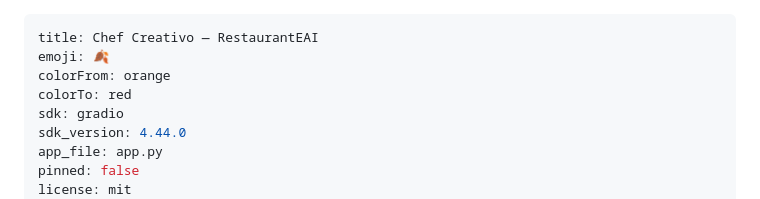
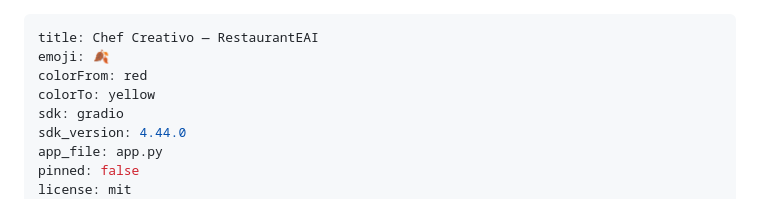
Before and after one commit to davidlopezg/restauranteai, a Markdown page: README.md, the part around the change. Rendered like a GitHub page.

Commit message:
fix: colorFrom orange -> red (HF solo acepta paleta oficial)

```diff
--- a/README.md
+++ b/README.md
@@ -1,8 +1,8 @@
 ---
 title: Chef Creativo — RestaurantEAI
 emoji: 🍂
-colorFrom: orange
-colorTo: red
+colorFrom: red
+colorTo: yellow
 sdk: gradio
 sdk_version: 4.44.0
 app_file: app.py
```
